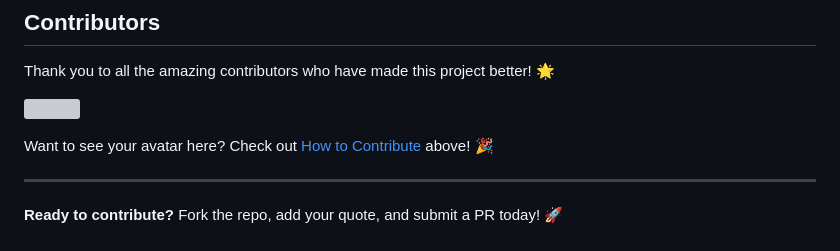
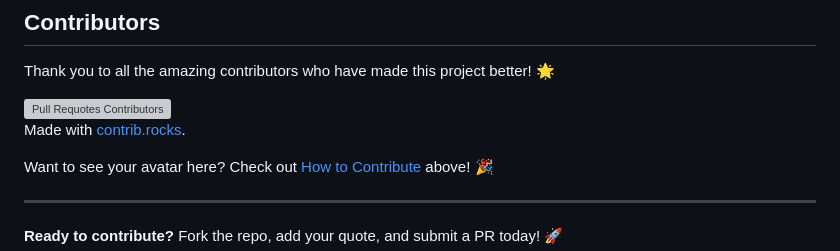
Before and after one commit to Xaypanya/pull-requotes, a Markdown page: README.md, the part around the change. Drawn GitHub-style; grey boxes are pictures that could not be loaded.

Commit message:
Update README.md to enhance contributor section with improved image alt text and attribution

```diff
--- a/README.md
+++ b/README.md
@@ -142,7 +142,11 @@ Want to contribute code? We welcome all improvements!
 
 Thank you to all the amazing contributors who have made this project better! 🌟
 
-<a href="https://github.com/Xaypanya/pull-requotes/graphs/contributors"><img src="https://contrib.rocks/image?repo=Xaypanya/pull-requotes" /></a>
+<a href="https://github.com/Xaypanya/pull-requotes/graphs/contributors">
+<img src="https://contrib.rocks/image?repo=Xaypanya/pull-requotes" alt="Pull Requotes Contributors"/>
+</a>
+
+Made with [contrib.rocks](https://contrib.rocks).
 
 Want to see your avatar here? Check out [How to Contribute](#how-to-contribute) above! 🎉
 
```
